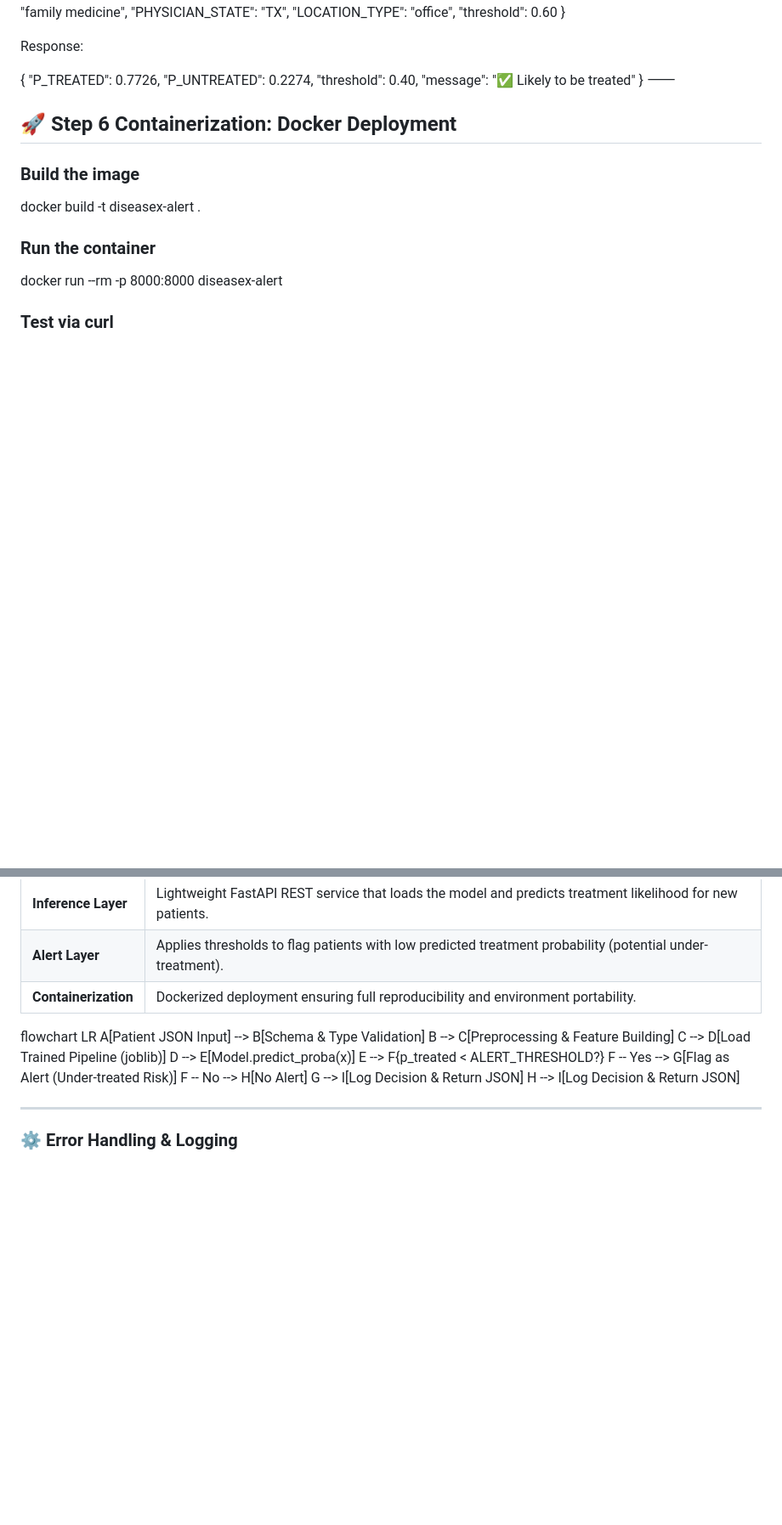
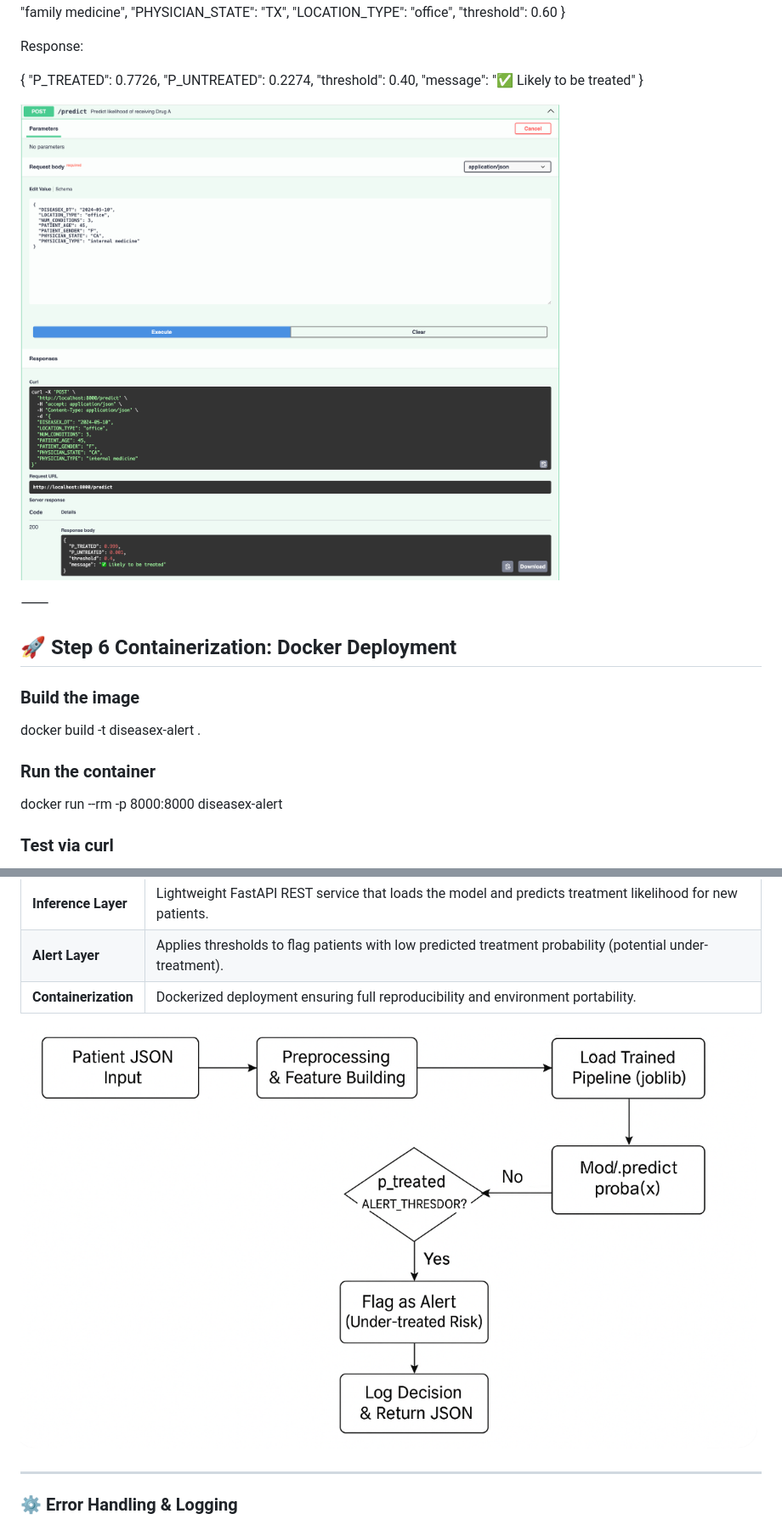
Before and after one commit to gravitywavelet/diseasex-alert, a Markdown page: README.md, 2 parts joined by grey strips. Shown: that part at 85% size. Rendered like a GitHub page; pictures changed too: artifacts/images/api.png (added), artifacts/images/flow.png (added); blank space fills up the shorter version.

Commit message:
2fig

```diff
--- a/README.md
+++ b/README.md
@@ -267,6 +267,10 @@ Response:
   "threshold": 0.40,
   "message": "✅ Likely to be treated"
 }
+
+![API test Plot](artifacts/images/api.png)
+
+
 ⸻
 
 ## 🚀 Step 6 Containerization: Docker Deployment
@@ -321,16 +325,7 @@ Expected Output
 | **Containerization** | Dockerized deployment ensuring full reproducibility and environment portability. |
 
 
-flowchart LR
-    A[Patient JSON Input] --> B[Schema & Type Validation]
-    B --> C[Preprocessing & Feature Building]
-    C --> D[Load Trained Pipeline (joblib)]
-    D --> E[Model.predict_proba(x)]
-    E --> F{p_treated < ALERT_THRESHOLD?}
-    F -- Yes --> G[Flag as Alert (Under-treated Risk)]
-    F -- No --> H[No Alert]
-    G --> I[Log Decision & Return JSON]
-    H --> I[Log Decision & Return JSON]
+![Correlation Summary Plot](artifacts/images/flow.png)
 
 ---
 
```
Also changed, not shown: other parts of README.md (+3 -1 lines), 1 other file.
